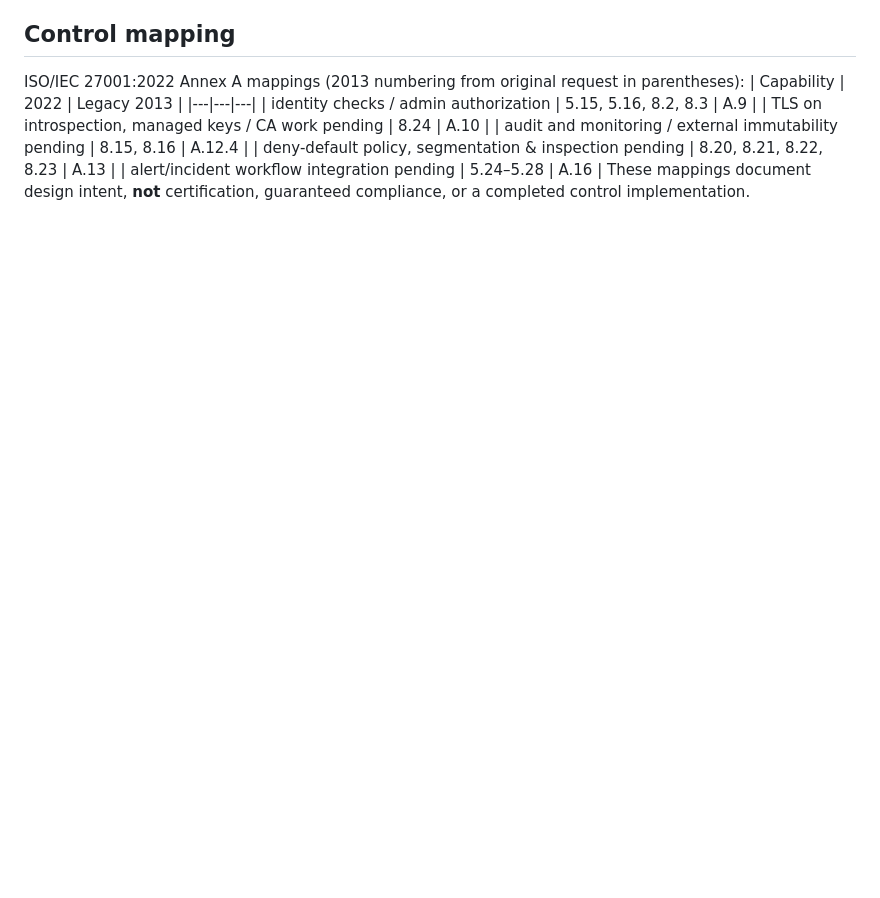
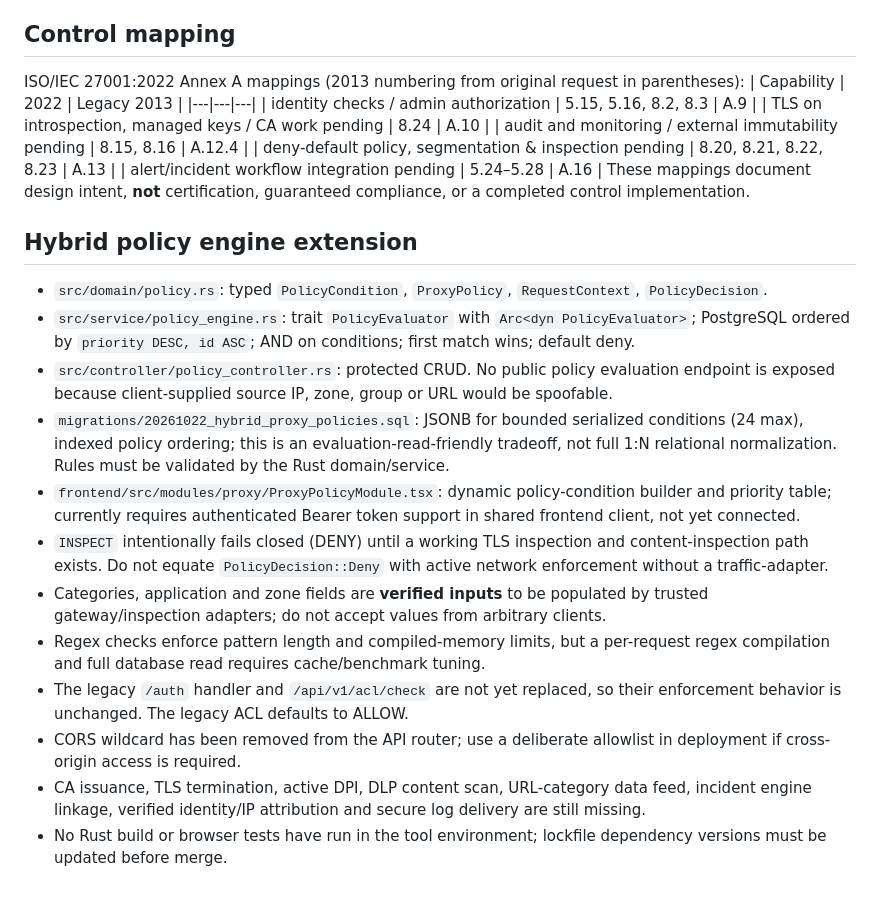
Before and after one commit to euripedesdark/astral-traffic-guard, a Markdown page: docs/SECURE-PROXY-ARCHITECTURE.md, the part around the change. Drawn GitHub-style; blank space fills up the shorter version.

Commit message:
docs(proxy): hybrid policy mapping and fail-closed limitations

```diff
--- a/docs/SECURE-PROXY-ARCHITECTURE.md
+++ b/docs/SECURE-PROXY-ARCHITECTURE.md
@@ -37,3 +37,17 @@ ISO/IEC 27001:2022 Annex A mappings (2013 numbering from original request in par
 | deny-default policy, segmentation & inspection pending | 8.20, 8.21, 8.22, 8.23 | A.13 |
 | alert/incident workflow integration pending | 5.24–5.28 | A.16 |
 These mappings document design intent, **not** certification, guaranteed compliance, or a completed control implementation.
+
+## Hybrid policy engine extension
+- `src/domain/policy.rs`: typed `PolicyCondition`, `ProxyPolicy`, `RequestContext`, `PolicyDecision`.
+- `src/service/policy_engine.rs`: trait `PolicyEvaluator` with `Arc<dyn PolicyEvaluator>`; PostgreSQL ordered by `priority DESC, id ASC`; AND on conditions; first match wins; default deny.
+- `src/controller/policy_controller.rs`: protected CRUD. No public policy evaluation endpoint is exposed because client-supplied source IP, zone, group or URL would be spoofable.
+- `migrations/20261022_hybrid_proxy_policies.sql`: JSONB for bounded serialized conditions (24 max), indexed policy ordering; this is an evaluation-read-friendly tradeoff, not full 1:N relational normalization. Rules must be validated by the Rust domain/service.
+- `frontend/src/modules/proxy/ProxyPolicyModule.tsx`: dynamic policy-condition builder and priority table; currently requires authenticated Bearer token support in shared frontend client, not yet connected.
+- `INSPECT` intentionally fails closed (DENY) until a working TLS inspection and content-inspection path exists. Do not equate `PolicyDecision::Deny` with active network enforcement without a traffic-adapter.
+- Categories, application and zone fields are **verified inputs** to be populated by trusted gateway/inspection adapters; do not accept values from arbitrary clients.
+- Regex checks enforce pattern length and compiled-memory limits, but a per-request regex compilation and full database read requires cache/benchmark tuning.
+- The legacy `/auth` handler and `/api/v1/acl/check` are not yet replaced, so their enforcement behavior is unchanged. The legacy ACL defaults to ALLOW.
+- CORS wildcard has been removed from the API router; use a deliberate allowlist in deployment if cross-origin access is required.
+- CA issuance, TLS termination, active DPI, DLP content scan, URL-category data feed, incident engine linkage, verified identity/IP attribution and secure log delivery are still missing.
+- No Rust build or browser tests have run in the tool environment; lockfile dependency versions must be updated before merge.
```
